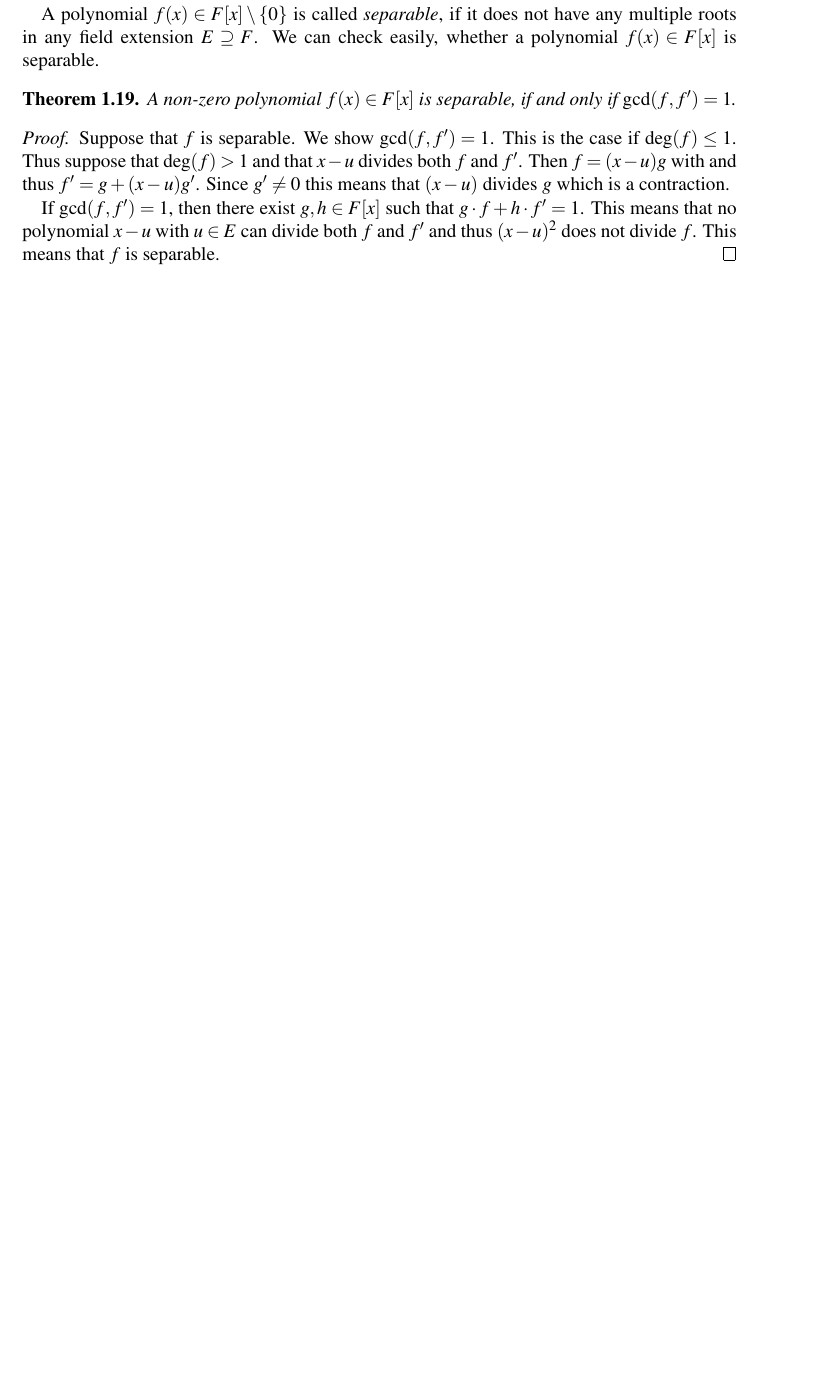
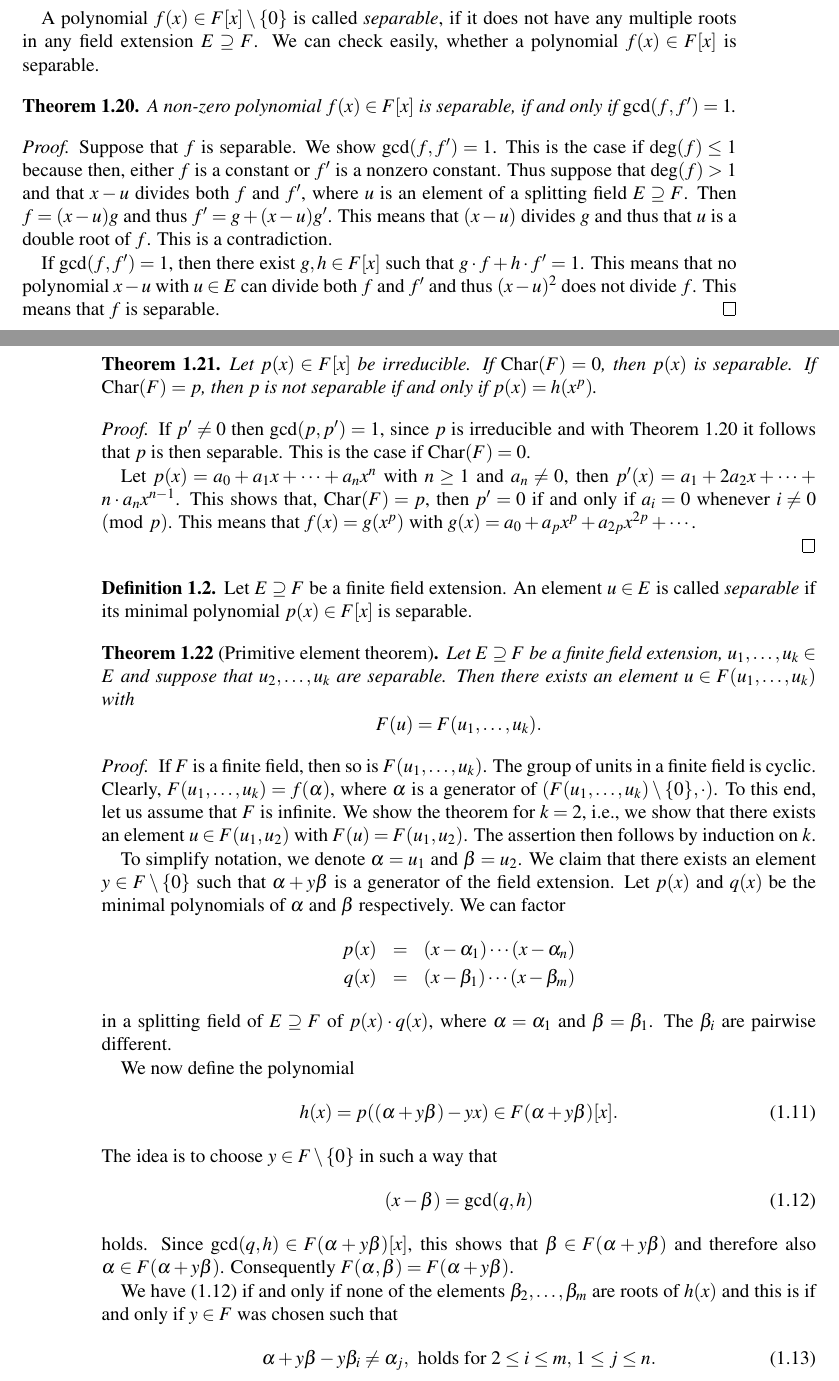
Before and after one commit to EisenIn/GaloisTheory2019, a LaTeX thesis (notes.tex, which reads chapter00-basics.tex): part of page 15 of 17 before the commit and two parts of pages 15 and 16 of 19 after it, the two joined at a grey line, cut so that both start at the same text, the shorter picture padded with empty space. Compiled offline with pdfLaTeX.

Commit message:
continnued

```diff
--- a/chapter00-basics.tex
+++ b/chapter00-basics.tex
@@ -525,7 +545,68 @@ A polynomial $f(x) ∈ F[x] \setminus\{0\}$ is called \emph{separable}, if it do
 \end{theorem}
 
 \begin{proof}
-  Suppose that $f$ is separable. We show $\gcd(f,f') = 1$. This is the case if $\deg(f)≤1$.  Thus suppose that $\deg(f)>1$ and that  $x-u$ divides both $f$ and $f'$. Then $f = (x-u) g$ with and thus $f'= g + (x-u) g'$. Since $g' ≠0$ this means that $(x-u)$ divides $g$ which is a contraction.
+  Suppose that $f$ is separable. We show $\gcd(f,f') = 1$. This is the case if $\deg(f)≤1$ because then, either $f$ is a constant or $f'$ is a nonzero constant.   Thus suppose that $\deg(f)>1$ and that  $x-u$ divides both $f$ and $f'$, where $u$ is an element of a splitting field $E ⊇ F$. Then $f = (x-u) g$  and thus $f'= g + (x-u) g'$. This means that $(x-u)$ divides $g$ and thus that $u$ is a double root of $f$. This is a contradiction.
 
   If $\gcd(f,f') = 1$, then there exist $g,h∈ F[x]$ such that $g ⋅ f + h ⋅f'=1$. This means that no polynomial $x-u$ with $u ∈E$ can divide both $f$ and $f'$ and thus $(x-u)^2$ does not divide $f$. This means that  $f$ is separable.
 \end{proof}
+
+\begin{theorem}
+  \label{thr:15}
+  Let $p(x) ∈ F[x]$ be irreducible. If $\car(F) = 0$, then $p(x)$ is separable. If $\car(F) = p$, then $p$ is not separable if and only if $p(x) = h(x^p)$.
+\end{theorem}
+
+\begin{proof}
+  If $p' ≠0$ then $\gcd(p,p')=1$, since $p$ is irreducible and with
+  Theorem~\ref{thr:14} it follows that $p$ is then separable. This is
+  the case if $\car(F) = 0$.
+
+  Let $p(x) = a_0 + a_1x + \cdots + a_n x^n$ with $n≥1$ and $a_n ≠0$,
+  then $p'(x) = a_1 + 2a_2x + \cdots + n ⋅ a_n x^{n-1}$. This shows that,  $\car(F) =p$, then $p'=0$ if and only if $a_i = 0$ whenever $i ≠ 0 \pmod{p}$. This means that $f(x) = g(x^p)$ with $g(x) = a_0 + a_px^p + a_{2p}x^{2p} + \cdots$.
+
+\end{proof}
+
+\begin{definition}
+  Let $E ⊇F$ be a finite field extension. An element $u ∈E$ is called \emph{separable} if its minimal polynomial $p(x) ∈F[x]$ is separable.
+\end{definition}
+
+
+\begin{theorem}[Primitive element theorem]
+  \label{thr:16}
+  Let $E ⊇ F$ be a finite field extension, $u_1,\dots,u_k ∈E$ and suppose that $u_2,\dots,u_k$ are separable. Then there exists an element $u ∈ F(u_1,\dots,u_k)$ with
+  \begin{displaymath}
+    F(u) =  F(u_1,\dots,u_k).
+  \end{displaymath}
+\end{theorem}
+
+\begin{proof}
+  If $F$ is a finite field, then so is  $F(u_1,\dots,u_k)$. The group of units  in a finite field is cyclic. Clearly, $F(u_1,\dots,u_k) = f(α)$, where $α$ is a generator of $(F(u_1,\dots,u_k) \setminus \{0\}, ⋅)$. To this end, let us assume that $F$ is infinite. We show the theorem  for $k=2$, i.e., we show that there exists an element $u ∈ F(u_1,u_2)$ with $F(u) = F(u_1,u_2)$. The assertion  then  follows by induction on $k$.
+
+
+
+
+To simplify notation, we denote  $α = u_1$ and $β = u_2$. We claim that there exists an element $y ∈F \setminus \{0\}$ such that $α + yβ$ is a generator of the field extension.  Let $p(x)$ and $q(x)$ be the minimal polynomials of $α$ and $β$ respectively. We can factor
+  \begin{eqnarray*}
+    p(x) & = &  (x- α_1) \cdots (x-α_n)  \\
+    q(x) & = & (x- β_1) \cdots (x-β_m)
+  \end{eqnarray*}
+  in a splitting field of $E ⊇ F$ of $p(x)⋅q(x)$, where $α=α_1$ and $β = β_1$. The $β_i$ are pairwise different.
+
+  We now define the polynomial
+  \begin{equation}
+    \label{eq:12}
+    h(x) = p( (α + y β) - y x) ∈ F(α + y β)[x].
+  \end{equation}
+  The idea is to choose $y ∈F \setminus \{0\}$ in such a way that
+  \begin{equation}
+    \label{eq:13}
+    (x-β) =  \gcd(q,h)
+  \end{equation}
+  holds.  Since $\gcd(q,h) ∈ F(α + y β)[x]$, this shows that
+  $β ∈ F(α + y β)$ and therefore also $α ∈ F(α + y β)$. Consequently
+  $F(α,β) = F(α + y β)$.
+
+  We have~\eqref{eq:13} if and only if none of the elements $β_2,\dots,β_m$ are roots of $h(x)$ and this is if and only if $y ∈ F$ was chosen such that
+  \begin{equation}
+    \label{eq:14}
+    α + y β - y β_i ≠ α_j, \, \text{ holds for } 2≤ i ≤ m, \, 1 ≤ j ≤ n.
+  \end{equation}
@@ -531,0 +623,2 @@ A polynomial $f(x) ∈ F[x] \setminus\{0\}$ is called \emph{separable}, if it do
+     y  = (α_j - α)  / (β - β_i).
+   \end{displaymath}
@@ -532,3 +631,8 @@ A polynomial $f(x) ∈ F[x] \setminus\{0\}$ is called \emph{separable}, if it do
+     F(α,β) = F(α + y β).
+   \end{displaymath}
+\end{proof}
+
+
 
 %%% Local Variables:
 %%% mode: latex
```
Also changed, not shown: notes.tex (+1 -1 lines), chapter00-basics.tex (38 more changed lines).
